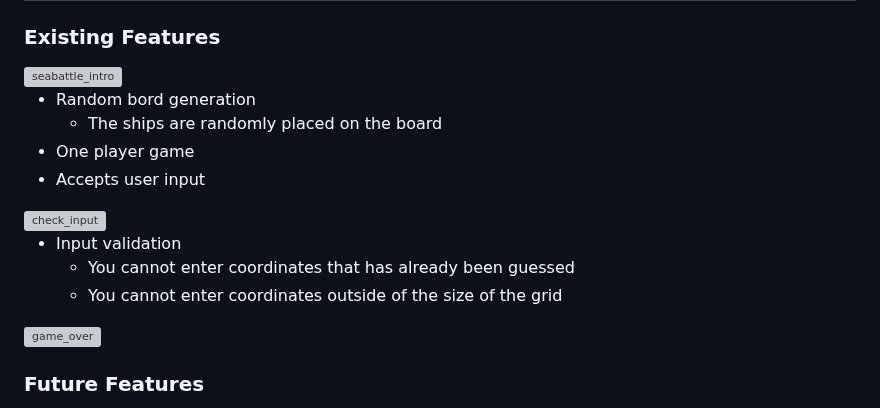
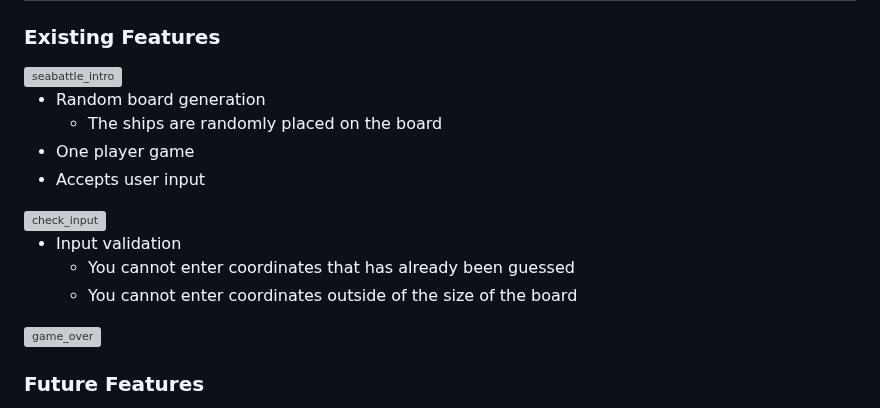
Before and after one commit to mristimaki/seabattle, a Markdown page: README.md, the part around the change. GitHub-like rendering; grey boxes are pictures that could not be loaded.

Commit message:
Update README.md
Changed some spelling

```diff
--- a/README.md
+++ b/README.md
@@ -24,7 +24,7 @@ The Hits are marked with a `H` to the board and the Misses are marked with a `M`
 
 <img width="742" alt="seabattle_intro" src="https://user-images.githubusercontent.com/121927123/234624904-24818f05-9779-45e1-b13c-2ee5538d4879.png">
 
-- Random bord generation
+- Random board generation
   - The ships are randomly placed on the board
 - One player game
 - Accepts user input
@@ -33,7 +33,7 @@ The Hits are marked with a `H` to the board and the Misses are marked with a `M`
 
 - Input validation
   - You cannot enter coordinates that has already been guessed
-  - You cannot enter coordinates outside of the size of the grid
+  - You cannot enter coordinates outside of the size of the board
 
  <img width="745" alt="game_over" src="https://user-images.githubusercontent.com/121927123/234625097-f3511f2b-997d-4344-8d7c-4666032cbafe.png">
 
```
